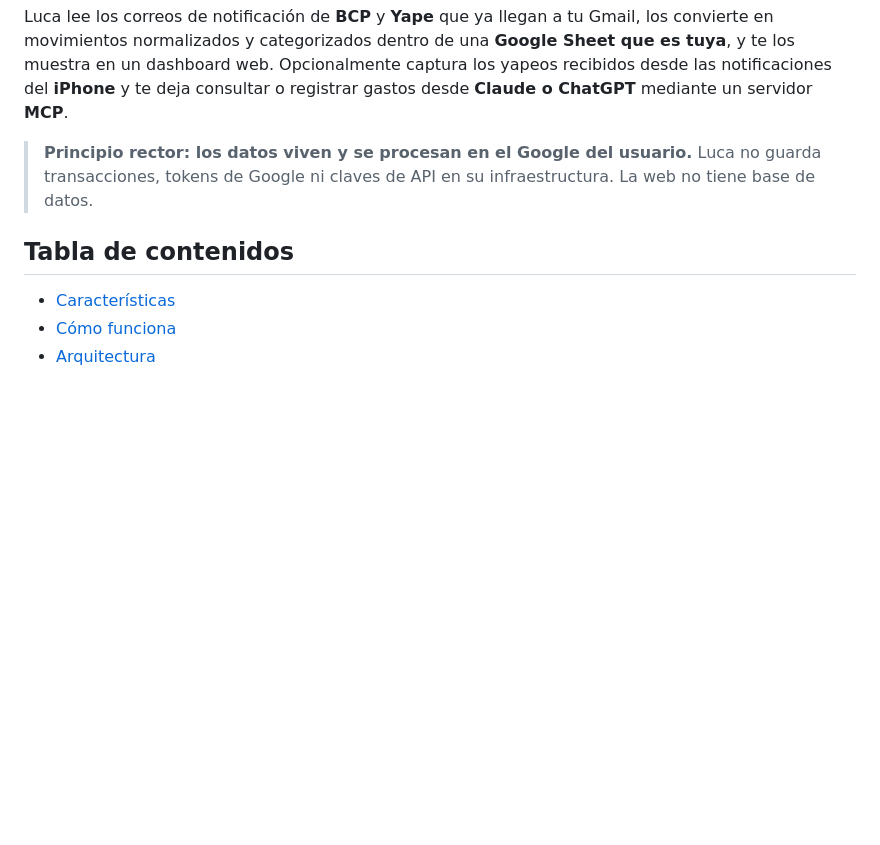
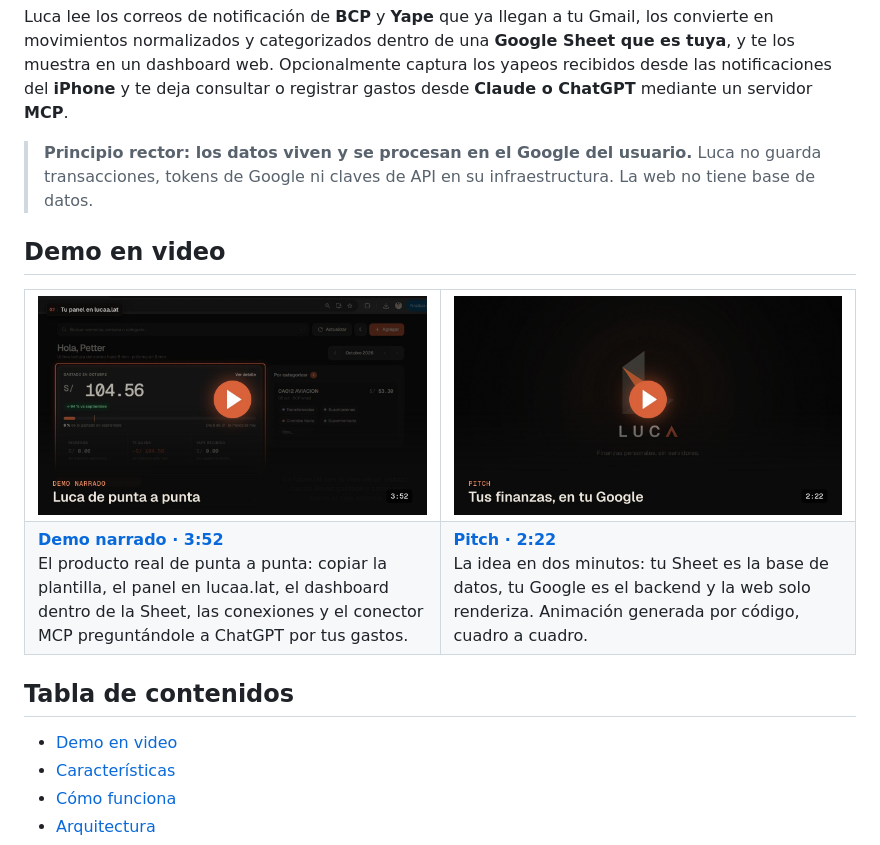
Before and after one commit to JosephRobles23/luca, a Markdown page: README.md, the part around the change. GitHub-like rendering; pictures changed too: docs/img/video-demo.jpg (added), docs/img/video-pitch.jpg (added); blank space fills up the shorter version.

Commit message:
docs: sección "Demo en video" en el README con el demo narrado y el pitch
Portadas clicables (docs/img/video-*.jpg) que enlazan a los MP4 en R2: GitHub no
reproduce <video> de dominios externos en el README.

Co-Authored-By: Claude Opus 5.5 (1M context) <noreply@anthropic.com>

```diff
--- a/README.md
+++ b/README.md
@@ -36,8 +36,34 @@ gastos desde **Claude o ChatGPT** mediante un servidor **MCP**.
 > **Principio rector: los datos viven y se procesan en el Google del usuario.** Luca no guarda transacciones,
 > tokens de Google ni claves de API en su infraestructura. La web no tiene base de datos.
 
+## Demo en video
+
+<table>
+  <tr>
+    <td width="50%" align="center">
+      <a href="https://pub-9c0cbd6f24354fc589d1b895be70355d.r2.dev/luca-video/luca-demo-narrado.mp4"><img src="docs/img/video-demo.jpg" alt="Demo narrado de Luca (3:52)"></a>
+    </td>
+    <td width="50%" align="center">
+      <a href="https://pub-9c0cbd6f24354fc589d1b895be70355d.r2.dev/luca-video/luca-pitch-mujer.mp4"><img src="docs/img/video-pitch.jpg" alt="Pitch de Luca (2:22)"></a>
+    </td>
+  </tr>
+  <tr>
+    <td valign="top">
+      <b><a href="https://pub-9c0cbd6f24354fc589d1b895be70355d.r2.dev/luca-video/luca-demo-narrado.mp4">Demo narrado · 3:52</a></b><br>
+      El producto real de punta a punta: copiar la plantilla, el panel en lucaa.lat, el dashboard dentro de la Sheet,
+      las conexiones y el conector MCP preguntándole a ChatGPT por tus gastos.
+    </td>
+    <td valign="top">
+      <b><a href="https://pub-9c0cbd6f24354fc589d1b895be70355d.r2.dev/luca-video/luca-pitch-mujer.mp4">Pitch · 2:22</a></b><br>
+      La idea en dos minutos: tu Sheet es la base de datos, tu Google es el backend y la web solo renderiza.
+      Animación generada por código, cuadro a cuadro.
+    </td>
+  </tr>
+</table>
+
 ## Tabla de contenidos
 
+- [Demo en video](#demo-en-video)
 - [Características](#características)
 - [Cómo funciona](#cómo-funciona)
 - [Arquitectura](#arquitectura)
```
